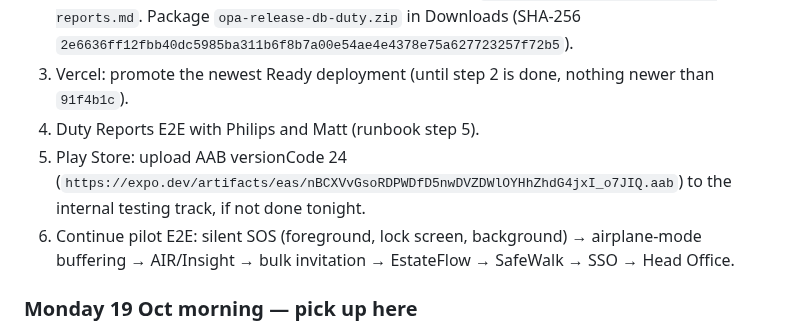
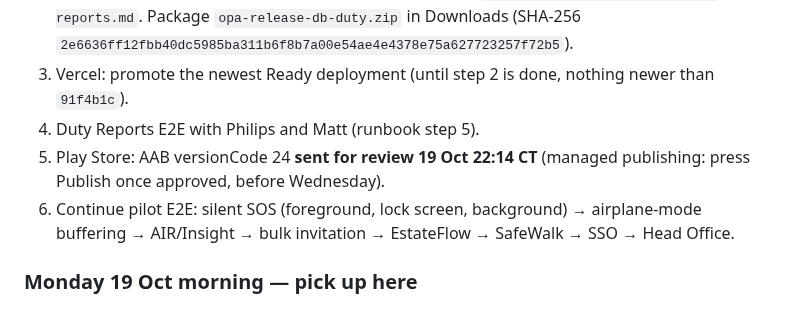
Before and after one commit to Wesley055/opa-security-awareness-app, a Markdown page: docs/BACKLOG.md, the part around the change. Drawn GitHub-style.

Commit message:
backlog: Play update 24 in review
Co-Authored-By: Claude Opus 5.5 <noreply@anthropic.com>
Claude-Session: https://claude.ai/code/session_01XYoabUUBwceNSXFpEWZQke

```diff
--- a/docs/BACKLOG.md
+++ b/docs/BACKLOG.md
@@ -90,7 +90,7 @@ Each failure gets: steps to reproduce, expected vs actual, severity, owner, evid
 2. Release Duty Reports + staff profiles, database 45 → 46: `docs/releases/2026-10-20-duty-reports.md`. Package `opa-release-db-duty.zip` in Downloads (SHA-256 `2e6636ff12fbb40dc5985ba311b6f8b7a00e54ae4e4378e75a627723257f72b5`).
 3. Vercel: promote the newest Ready deployment (until step 2 is done, nothing newer than `91f4b1c`).
 4. Duty Reports E2E with Philips and Matt (runbook step 5).
-5. Play Store: upload AAB versionCode 24 (`https://expo.dev/artifacts/eas/nBCXVvGsoRDPWDfD5nwDVZDWlOYHhZhdG4jxI_o7JIQ.aab`) to the internal testing track, if not done tonight.
+5. Play Store: AAB versionCode 24 **sent for review 19 Oct 22:14 CT** (managed publishing: press Publish once approved, before Wednesday).
 6. Continue pilot E2E: silent SOS (foreground, lock screen, background) → airplane-mode buffering → AIR/Insight → bulk invitation → EstateFlow → SafeWalk → SSO → Head Office.
 
 ### Monday 19 Oct morning — pick up here
```
